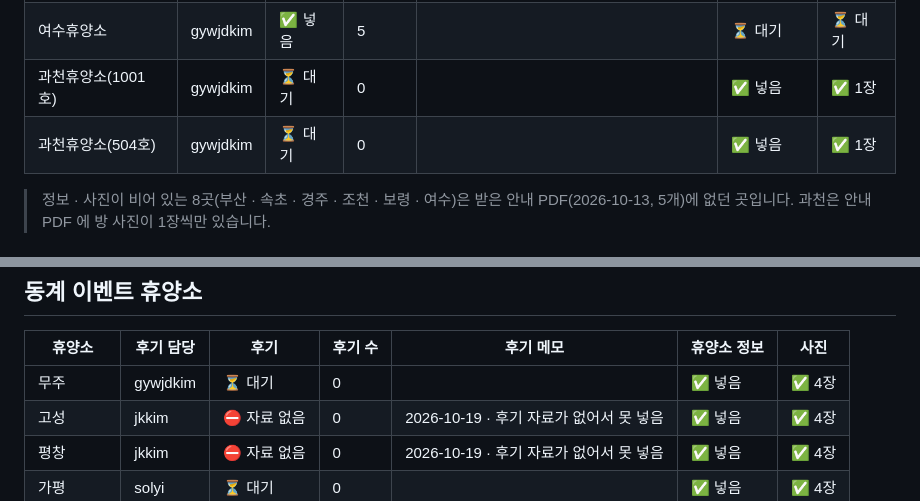
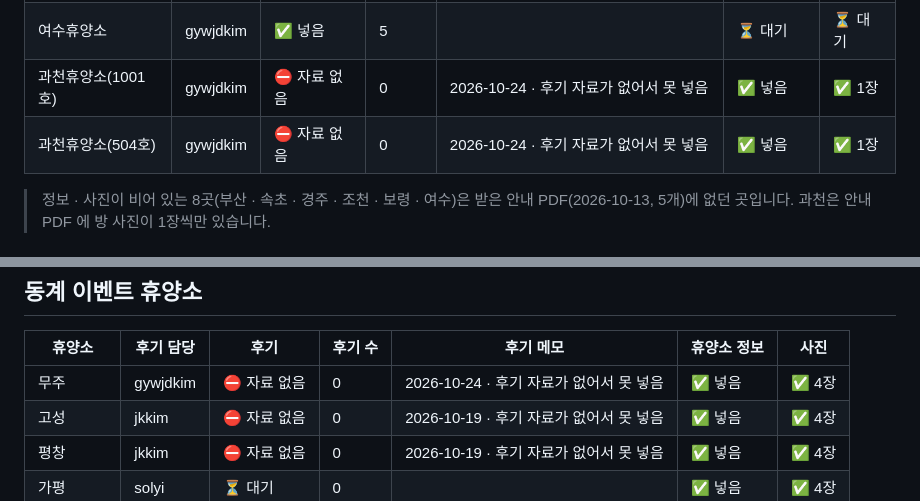
Before and after one commit to CEN-TaM/cen_resort, a Markdown page: DATA_STATUS.md, 2 parts joined by grey strips. GitHub-like rendering.

Commit message:
자료 상태: 과천(1001호) · 과천(504호) · 무주 후기 자료 없음 (gywjdkim, 2026-10-24)
Co-Authored-By: Claude Opus 5.5 (1M context) <noreply@anthropic.com>

```diff
--- a/DATA_STATUS.md
+++ b/DATA_STATUS.md
@@ -28,8 +28,8 @@
 | 애월 2호점 | gypark | ✅ 넣음 | 10 | 2026-10 | ✅ 넣음 | ✅ 2장 |
 | 보령 휴양소 | solyi | ✅ 넣음 | 10 |  | ⏳ 대기 | ⏳ 대기 |
 | 여수휴양소 | gywjdkim | ✅ 넣음 | 5 |  | ⏳ 대기 | ⏳ 대기 |
-| 과천휴양소(1001호) | gywjdkim | ⏳ 대기 | 0 |  | ✅ 넣음 | ✅ 1장 |
-| 과천휴양소(504호) | gywjdkim | ⏳ 대기 | 0 |  | ✅ 넣음 | ✅ 1장 |
+| 과천휴양소(1001호) | gywjdkim | ⛔ 자료 없음 | 0 | 2026-10-24 · 후기 자료가 없어서 못 넣음 | ✅ 넣음 | ✅ 1장 |
+| 과천휴양소(504호) | gywjdkim | ⛔ 자료 없음 | 0 | 2026-10-24 · 후기 자료가 없어서 못 넣음 | ✅ 넣음 | ✅ 1장 |
 
 > 정보 · 사진이 비어 있는 8곳(부산 · 속초 · 경주 · 조천 · 보령 · 여수)은 받은 안내 PDF(2026-10-13, 5개)에 없던 곳입니다. 과천은 안내 PDF 에 방 사진이 1장씩만 있습니다.
 
@@ -50,7 +50,7 @@
 
 | 휴양소 | 후기 담당 | 후기 | 후기 수 | 후기 메모 | 휴양소 정보 | 사진 |
 |---|---|---|---|---|---|---|
-| 무주 | gywjdkim | ⏳ 대기 | 0 |  | ✅ 넣음 | ✅ 4장 |
+| 무주 | gywjdkim | ⛔ 자료 없음 | 0 | 2026-10-24 · 후기 자료가 없어서 못 넣음 | ✅ 넣음 | ✅ 4장 |
 | 고성 | jkkim | ⛔ 자료 없음 | 0 | 2026-10-19 · 후기 자료가 없어서 못 넣음 | ✅ 넣음 | ✅ 4장 |
 | 평창 | jkkim | ⛔ 자료 없음 | 0 | 2026-10-19 · 후기 자료가 없어서 못 넣음 | ✅ 넣음 | ✅ 4장 |
 | 가평 | solyi | ⏳ 대기 | 0 |  | ✅ 넣음 | ✅ 4장 |
```
Also changed, not shown: other parts of DATA_STATUS.md (+2 -2 lines).
